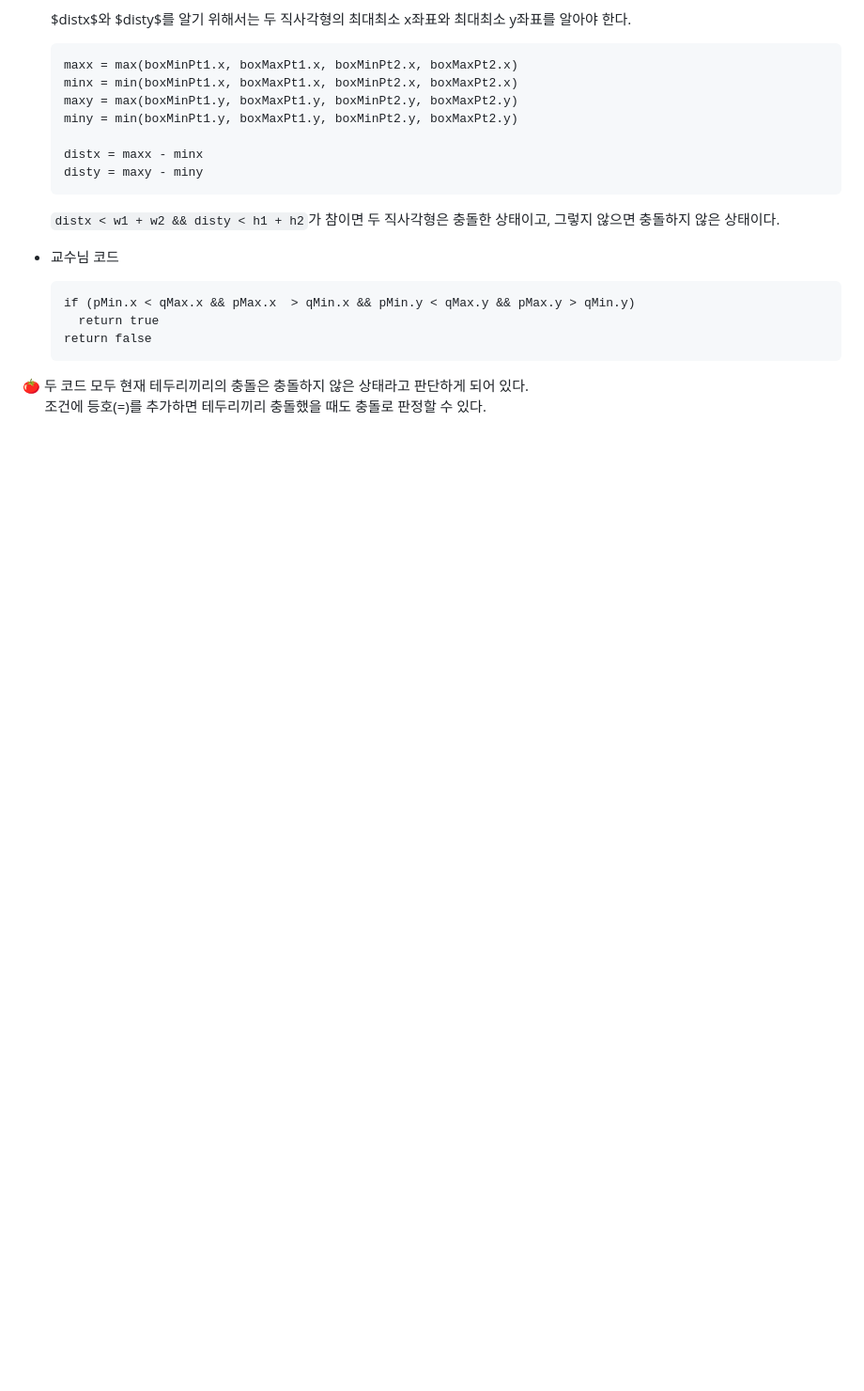
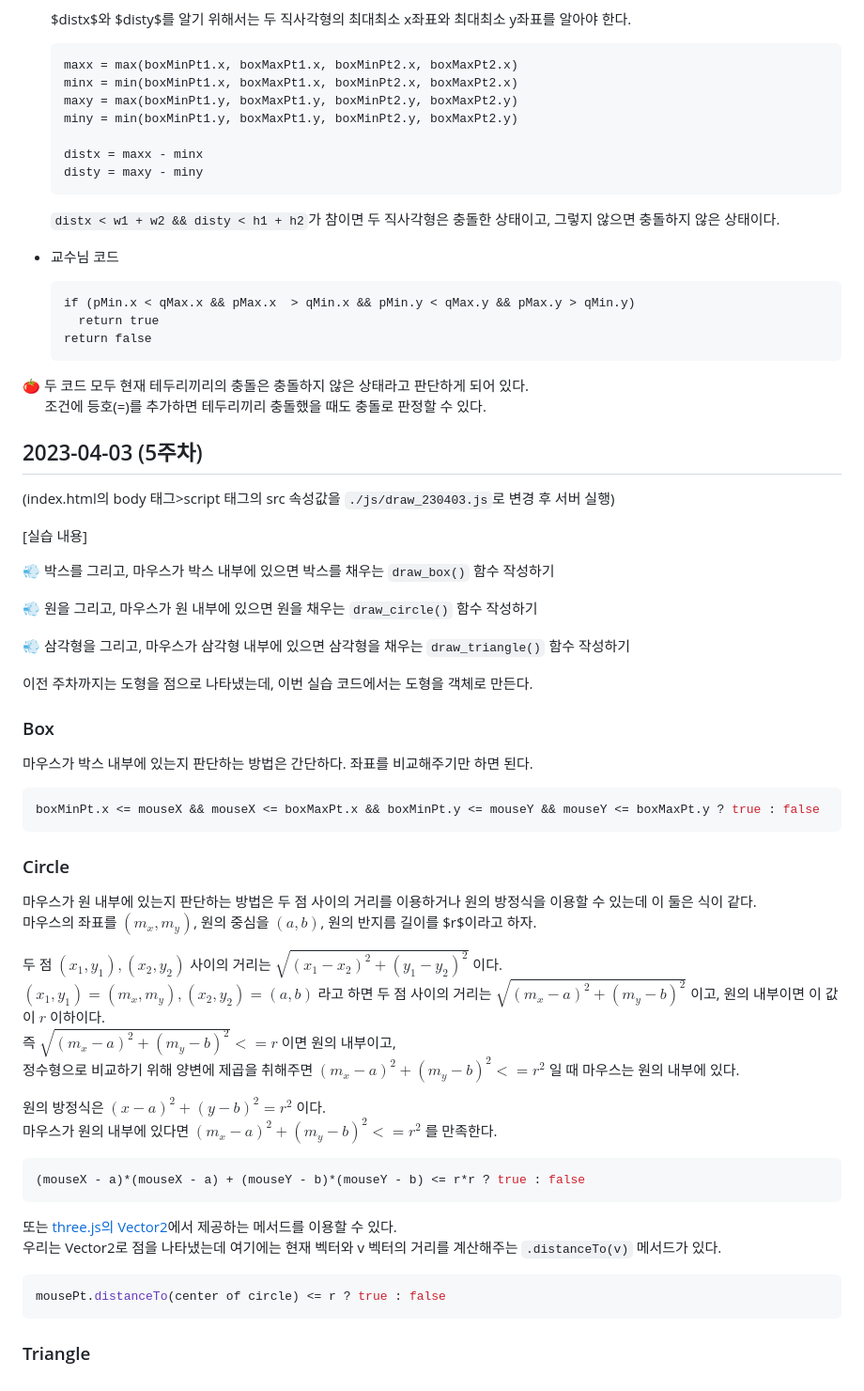
Before and after one commit to meanjoo/CG2023, a Markdown page: README.md, the part around the change. Shown at 94% size. Rendered like a GitHub page; blank space fills up the shorter version.

````diff
--- a/README.md
+++ b/README.md
@@ -294,3 +294,46 @@ return (Math.min(p0.x, p1.x) <= intersectionX && intersectionX <= Math.max(p0.x,
 
 :tomato: 두 코드 모두 현재 테두리끼리의 충돌은 충돌하지 않은 상태라고 판단하게 되어 있다.
 &nbsp;&nbsp;&nbsp;&nbsp;&nbsp; 조건에 등호(=)를 추가하면 테두리끼리 충돌했을 때도 충돌로 판정할 수 있다.
+
+
+## 2023-04-03 (5주차)
+(index.html의 body 태그>script 태그의 src 속성값을 `./js/draw_230403.js`로 변경 후 서버 실행)
+
+[실습 내용]
+
+:dash: 박스를 그리고, 마우스가 박스 내부에 있으면 박스를 채우는 `draw_box()` 함수 작성하기
+
+:dash: 원을 그리고, 마우스가 원 내부에 있으면 원을 채우는 `draw_circle()` 함수 작성하기
+
+:dash: 삼각형을 그리고, 마우스가 삼각형 내부에 있으면 삼각형을 채우는 `draw_triangle()` 함수 작성하기
+
+이전 주차까지는 도형을 점으로 나타냈는데, 이번 실습 코드에서는 도형을 객체로 만든다.
+
+### Box
+마우스가 박스 내부에 있는지 판단하는 방법은 간단하다. 좌표를 비교해주기만 하면 된다.
+```javascript
+boxMinPt.x <= mouseX && mouseX <= boxMaxPt.x && boxMinPt.y <= mouseY && mouseY <= boxMaxPt.y ? true : false
+```
+
+### Circle
+마우스가 원 내부에 있는지 판단하는 방법은 두 점 사이의 거리를 이용하거나 원의 방정식을 이용할 수 있는데 이 둘은 식이 같다.
+마우스의 좌표를 $(m_x, m_y)$, 원의 중심을 $(a, b)$, 원의 반지름 길이를 $r$이라고 하자.
+
+두 점 $(x_1, y_1), (x_2, y_2)$ 사이의 거리는 $\sqrt{(x_1-x_2)^2+(y_1-y_2)^2}$ 이다.
+$(x_1, y_1)=(m_x, m_y), (x_2, y_2)=(a, b)$ 라고 하면 두 점 사이의 거리는 $\sqrt{(m_x-a)^2+(m_y-b)^2}$ 이고, 원의 내부이면 이 값이 $r$ 이하이다.
+즉 $\sqrt{(m_x-a)^2+(m_y-b)^2}<=r$ 이면 원의 내부이고,
+정수형으로 비교하기 위해 양변에 제곱을 취해주면 $(m_x-a)^2+(m_y-b)^2<=r^2$ 일 때 마우스는 원의 내부에 있다.
+
+원의 방정식은 $(x-a)^2+(y-b)^2=r^2$ 이다.
+마우스가 원의 내부에 있다면 $(m_x-a)^2+(m_y-b)^2<=r^2$ 를 만족한다.
+```javascript
+(mouseX - a)*(mouseX - a) + (mouseY - b)*(mouseY - b) <= r*r ? true : false
+```
+
+또는 [three.js의 Vector2](https://threejs.org/docs/#api/en/math/Vector2)에서 제공하는 메서드를 이용할 수 있다.
+우리는 Vector2로 점을 나타냈는데 여기에는 현재 벡터와 v 벡터의 거리를 계산해주는 `.distanceTo(v)` 메서드가 있다.
+```javascript
+mousePt.distanceTo(center of circle) <= r ? true : false
+```
+
+### Triangle
````
